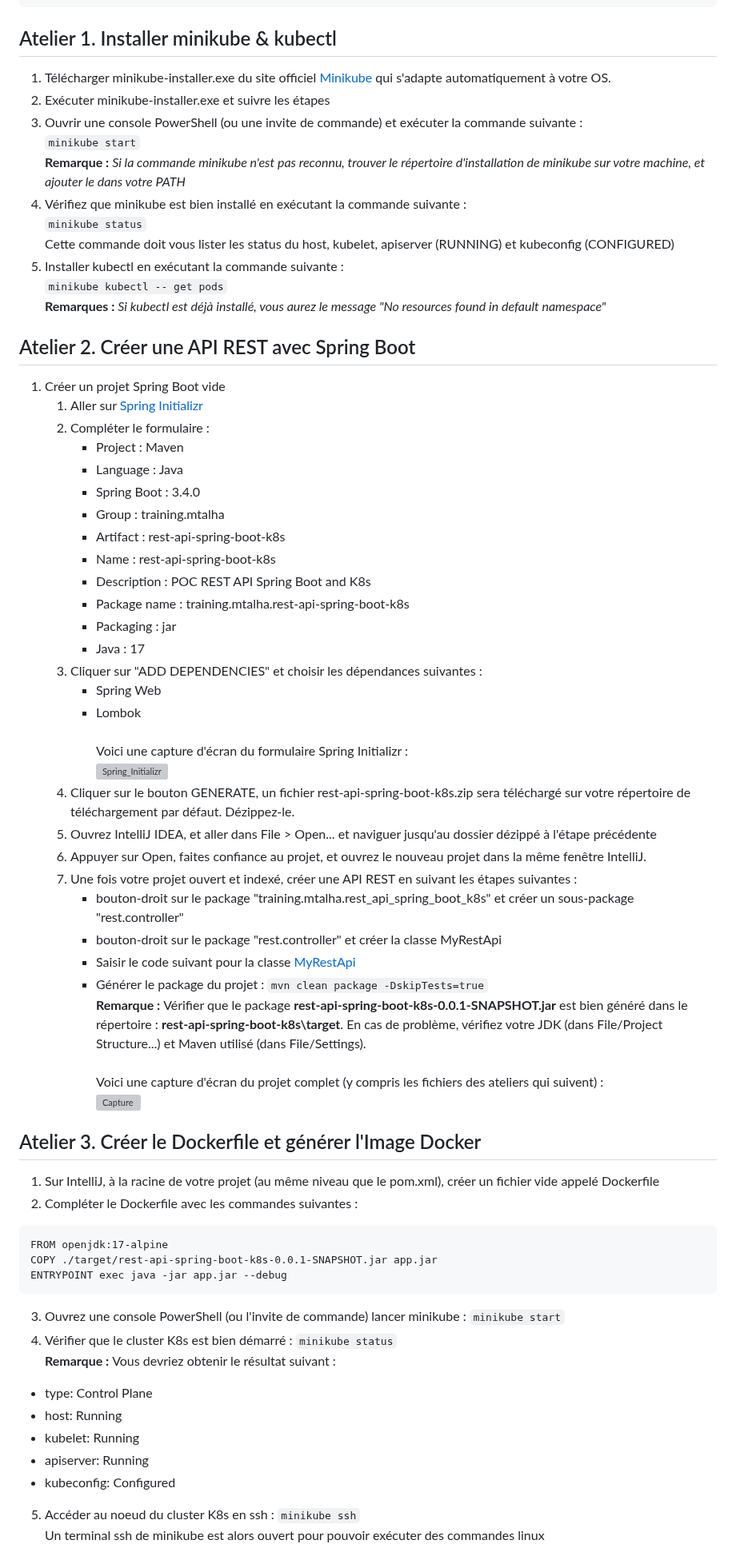
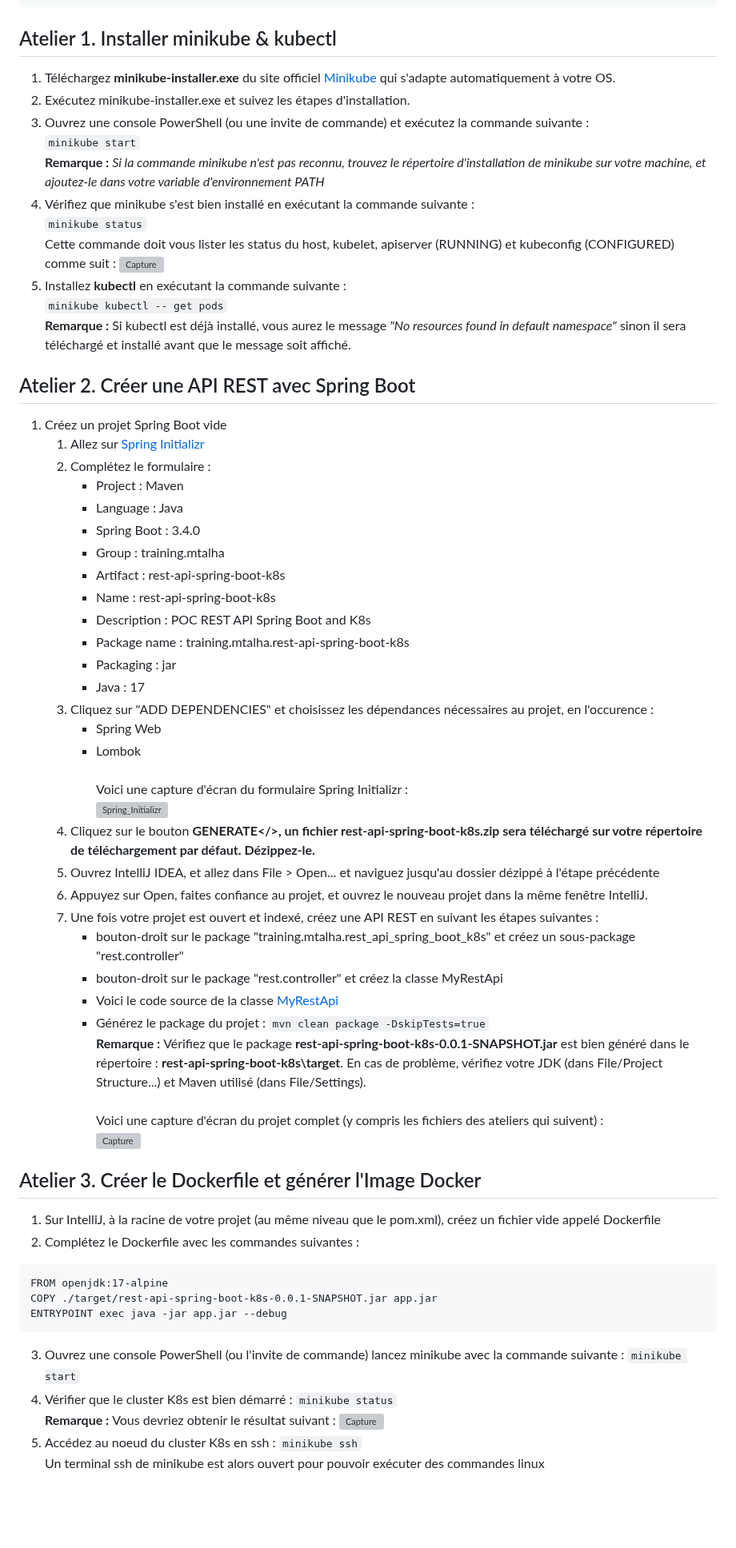
Before and after one commit to Cloud-Tutorials/Docker_Kubernetes, a Markdown page: Ateliers_K8s.md, the part around one of its changes. Shown at 80% size. GitHub-like rendering; blank space fills up the shorter version; grey boxes are pictures that could not be loaded.

````diff
--- a/Ateliers_K8s.md
+++ b/Ateliers_K8s.md
@@ -7,16 +7,17 @@
 	- IntelliJ IDEA 2021.3.3 (Community Edition)
 
 ## Atelier 1. Installer minikube & kubectl
-1. Télécharger minikube-installer.exe du site officiel [Minikube](https://minikube.sigs.k8s.io/docs/start/?arch=%2Fwindows%2Fx86-64%2Fstable%2F.exe+download) qui s'adapte automatiquement à votre OS.
-2. Exécuter minikube-installer.exe et suivre les étapes
-3. Ouvrir une console PowerShell (ou une invite de commande) et exécuter la commande suivante : <br/>```minikube start```<br/><b>Remarque : </b><i>Si la commande minikube n'est pas reconnu, trouver le répertoire d'installation de minikube sur votre machine, et ajouter le dans votre PATH</i>
-4. Vérifiez que minikube est bien installé en exécutant la commande suivante : <br/>```minikube status```<br/>Cette commande doit vous lister les status du host, kubelet, apiserver (RUNNING) et kubeconfig (CONFIGURED)
-5. Installer kubectl en exécutant la commande suivante : <br/>```minikube kubectl -- get pods```<br/><b>Remarques : </b><i>Si kubectl est déjà installé, vous aurez le message "No resources found in default namespace"</i>
+1. Téléchargez <b>minikube-installer.exe</b> du site officiel [Minikube](https://minikube.sigs.k8s.io/docs/start/?arch=%2Fwindows%2Fx86-64%2Fstable%2F.exe+download) qui s'adapte automatiquement à votre OS.
+2. Exécutez minikube-installer.exe et suivez les étapes d'installation.
+3. Ouvrez une console PowerShell (ou une invite de commande) et exécutez la commande suivante : <br/>```minikube start```<br/><b>Remarque : </b><i>Si la commande minikube n'est pas reconnu, trouvez le répertoire d'installation de minikube sur votre machine, et ajoutez-le dans votre variable d'environnement PATH</i>
+4. Vérifiez que minikube s'est bien installé en exécutant la commande suivante : <br/>```minikube status```<br/>Cette commande doit vous lister les status du host, kubelet, apiserver (RUNNING) et kubeconfig (CONFIGURED) comme suit :
+![Capture](https://github.com/user-attachments/assets/66ae0c0d-f9ba-4faf-a12e-fc1b93c6c36b)
+6. Installez <b>kubectl</b> en exécutant la commande suivante : <br/>```minikube kubectl -- get pods```<br/><b>Remarque : </b>Si kubectl est déjà installé, vous aurez le message <i>"No resources found in default namespace"</i> sinon il sera téléchargé et installé avant que le message soit affiché.
 
 ## Atelier 2. Créer une API REST avec Spring Boot
-1. Créer un projet Spring Boot vide
-    1. Aller sur [Spring Initializr](https://start.spring.io/)
-    2. Compléter le formulaire :
+1. Créez un projet Spring Boot vide
+    1. Allez sur [Spring Initializr](https://start.spring.io/)
+    2. Complétez le formulaire :
        - Project : Maven
        - Language : Java
        - Spring Boot : 3.4.0
@@ -27,38 +28,34 @@
        - Package name : training.mtalha.rest-api-spring-boot-k8s
        - Packaging : jar
        - Java : 17
-    3. Cliquer sur "ADD DEPENDENCIES" et choisir les dépendances suivantes :
+    3. Cliquez sur "ADD DEPENDENCIES" et choisissez les dépendances nécessaires au projet, en l'occurence :
        - Spring Web
        - Lombok
      <br/><br/>Voici une capture d'écran du formulaire Spring Initializr :<br/>
        ![Spring_Initializr](https://github.com/user-attachments/assets/6011e732-c6ef-4ec9-a676-aa56e84c0e5a)
-    4. Cliquer sur le bouton GENERATE, un fichier rest-api-spring-boot-k8s.zip sera téléchargé sur votre répertoire de téléchargement par défaut. Dézippez-le.
-    5. Ouvrez IntelliJ IDEA, et aller dans File > Open... et naviguer jusqu'au dossier dézippé à l'étape précédente
-    6. Appuyer sur Open, faites confiance au projet, et ouvrez le nouveau projet dans la même fenêtre IntelliJ.
-    7. Une fois votre projet ouvert et indexé, créer une API REST en suivant les étapes suivantes :
-       - bouton-droit sur le package "training.mtalha.rest_api_spring_boot_k8s" et créer un sous-package "rest.controller"
-       - bouton-droit sur le package "rest.controller" et créer la classe MyRestApi
-       - Saisir le code suivant pour la classe [MyRestApi](https://github.com/Cloud-Elit/Docker_Kubernetes/blob/main/rest-api-spring-boot-k8s/src/main/java/training/mtalha/rest_api_spring_boot_k8s/rest/controller/MyRestApi.java)
-       - Générer le package du projet : ```mvn clean package -DskipTests=true```
-         <br/><b>Remarque : </b>Vérifier que le package <b>rest-api-spring-boot-k8s-0.0.1-SNAPSHOT.jar</b> est bien généré dans le répertoire : <b>rest-api-spring-boot-k8s\target</b>. En cas de problème, vérifiez votre JDK (dans File/Project Structure...) et Maven utilisé (dans File/Settings).
+    4. Cliquez sur le bouton <b>GENERATE</>, un fichier rest-api-spring-boot-k8s.zip sera téléchargé sur votre répertoire de téléchargement par défaut. Dézippez-le.
+    5. Ouvrez IntelliJ IDEA, et allez dans File > Open... et naviguez jusqu'au dossier dézippé à l'étape précédente
+    6. Appuyez sur Open, faites confiance au projet, et ouvrez le nouveau projet dans la même fenêtre IntelliJ.
+    7. Une fois votre projet est ouvert et indexé, créez une API REST en suivant les étapes suivantes :
+       - bouton-droit sur le package "training.mtalha.rest_api_spring_boot_k8s" et créez un sous-package "rest.controller"
+       - bouton-droit sur le package "rest.controller" et créez la classe MyRestApi
+       - Voici le code source de la classe [MyRestApi](https://github.com/Cloud-Elit/Docker_Kubernetes/blob/main/rest-api-spring-boot-k8s/src/main/java/training/mtalha/rest_api_spring_boot_k8s/rest/controller/MyRestApi.java)
+       - Générez le package du projet : ```mvn clean package -DskipTests=true```
+         <br/><b>Remarque : </b>Vérifiez que le package <b>rest-api-spring-boot-k8s-0.0.1-SNAPSHOT.jar</b> est bien généré dans le répertoire : <b>rest-api-spring-boot-k8s\target</b>. En cas de problème, vérifiez votre JDK (dans File/Project Structure...) et Maven utilisé (dans File/Settings).
          <br/><br/>Voici une capture d'écran du projet complet (y compris les fichiers des ateliers qui suivent) :<br/>
 	 ![Capture](https://github.com/user-attachments/assets/88daa845-1910-4ab8-9b5b-56803409fee7)
 
 ## Atelier 3. Créer le Dockerfile et générer l'Image Docker
-1. Sur IntelliJ, à la racine de votre projet (au même niveau que le pom.xml), créer un fichier vide appelé Dockerfile
-2. Compléter le Dockerfile avec les commandes suivantes :<br/>
+1. Sur IntelliJ, à la racine de votre projet (au même niveau que le pom.xml), créez un fichier vide appelé Dockerfile
+2. Complétez le Dockerfile avec les commandes suivantes :<br/>
 ```
 FROM openjdk:17-alpine
 COPY ./target/rest-api-spring-boot-k8s-0.0.1-SNAPSHOT.jar app.jar
 ENTRYPOINT exec java -jar app.jar --debug
 ```
-3. Ouvrez une console PowerShell (ou l'invite de commande) lancer minikube : ```minikube start```
+3. Ouvrez une console PowerShell (ou l'invite de commande) lancez minikube avec la commande suivante : ```minikube start```
 4. Vérifier que le cluster K8s est bien démarré : ```minikube status```
 <br/><b>Remarque : </b>Vous devriez obtenir le résultat suivant :
-- type: Control Plane
-- host: Running
-- kubelet: Running
-- apiserver: Running
-- kubeconfig: Configured
-5. Accéder au noeud du cluster K8s en ssh : ```minikube ssh```
+![Capture](https://github.com/user-attachments/assets/7944b417-8e1b-4166-8e71-6020771dbbf6)
+5. Accédez au noeud du cluster K8s en ssh : ```minikube ssh```
 <br/>Un terminal ssh de minikube est alors ouvert pour pouvoir exécuter des commandes linux
````
Also changed, not shown: other parts of Ateliers_K8s.md (+6 -7 lines).
